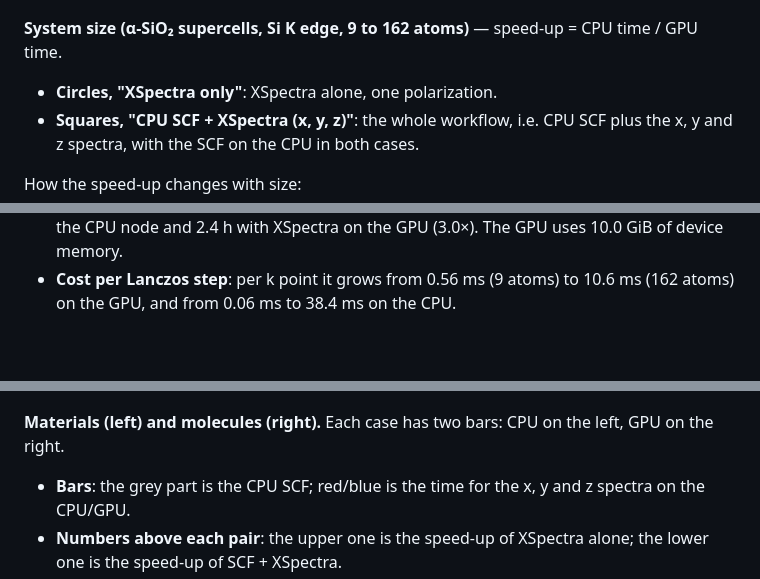
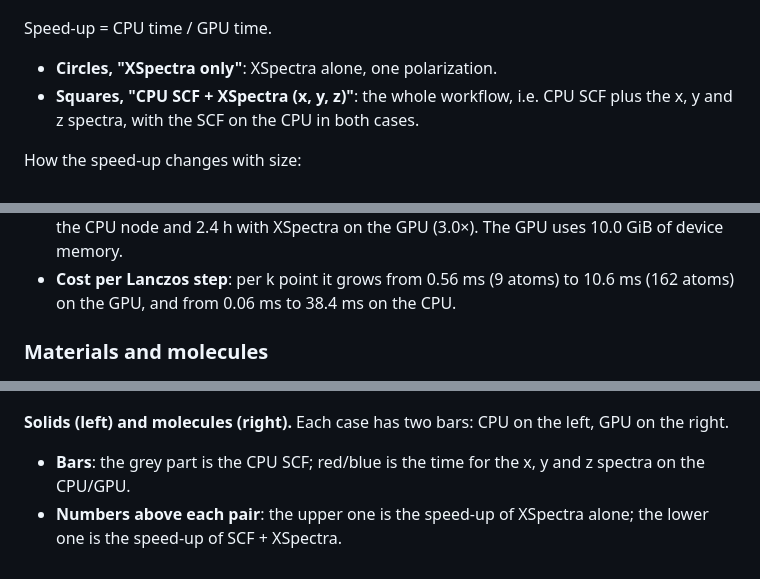
Before and after one commit to YinanWang-iis/xspectra-gpu, a Markdown page: README.md, 3 parts joined by grey strips. Rendered like a GitHub page; blank space fills up the shorter version.

```diff
--- a/README.md
+++ b/README.md
@@ -121,7 +123,7 @@ SiO₂ cell are still running and will be added later.
 <img src="docs/img/benchmark_size_speedup_sio2.png" width="400" alt="CPU/GPU speed-up vs number of atoms, SiO2 Si K edge">
 </p>
 
-**System size (α-SiO₂ supercells, Si K edge, 9 to 162 atoms)** — speed-up = CPU time / GPU time.
+Speed-up = CPU time / GPU time.
 - **Circles, "XSpectra only"**: XSpectra alone, one polarization.
 - **Squares, "CPU SCF + XSpectra (x, y, z)"**: the whole workflow, i.e. CPU SCF plus the x, y and z spectra,
   with the SCF on the CPU in both cases.
@@ -138,12 +140,14 @@ How the speed-up changes with size:
 - **Cost per Lanczos step**: per k point it grows from 0.56 ms (9 atoms) to 10.6 ms (162 atoms) on the GPU,
   and from 0.06 ms to 38.4 ms on the CPU.
 
+### Materials and molecules
+
 <p align="center">
 <img src="docs/img/benchmark_time_solids.png" width="400" alt="CPU vs GPU time, Si, AlN, Al2O3 and 162-atom SiO2">
 <img src="docs/img/benchmark_time_molecules.png" width="400" alt="CPU vs GPU time, C K edge of molecules">
 </p>
 
-**Materials (left) and molecules (right).** Each case has two bars: CPU on the left, GPU on the right.
+**Solids (left) and molecules (right).** Each case has two bars: CPU on the left, GPU on the right.
 - **Bars**: the grey part is the CPU SCF; red/blue is the time for the x, y and z spectra on the CPU/GPU.
 - **Numbers above each pair**: the upper one is the speed-up of XSpectra alone; the lower one is the speed-up
   of SCF + XSpectra.
```
Also changed, not shown: other parts of README.md (+57 -55 lines), docs/img/spectrum_cpu_vs_gpu_sio2_162.png, docs/img/timing_sio2_162.png (deleted).
